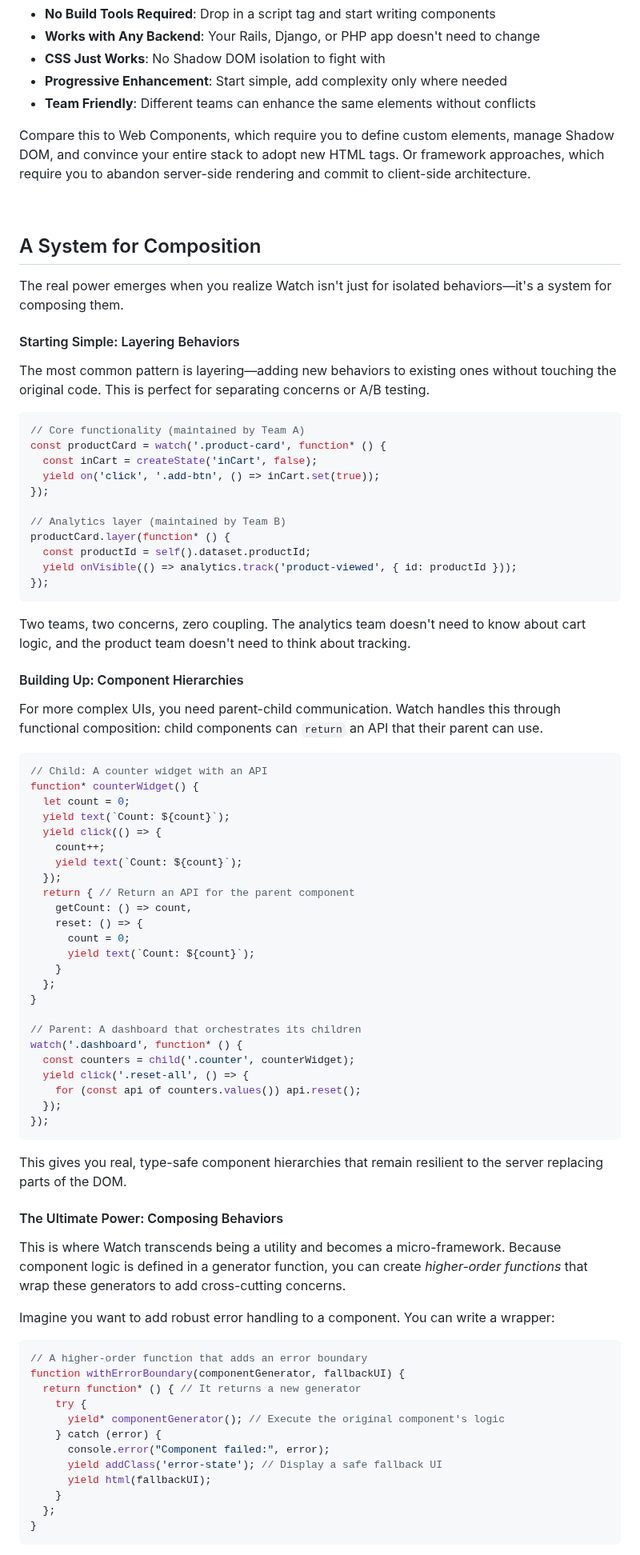
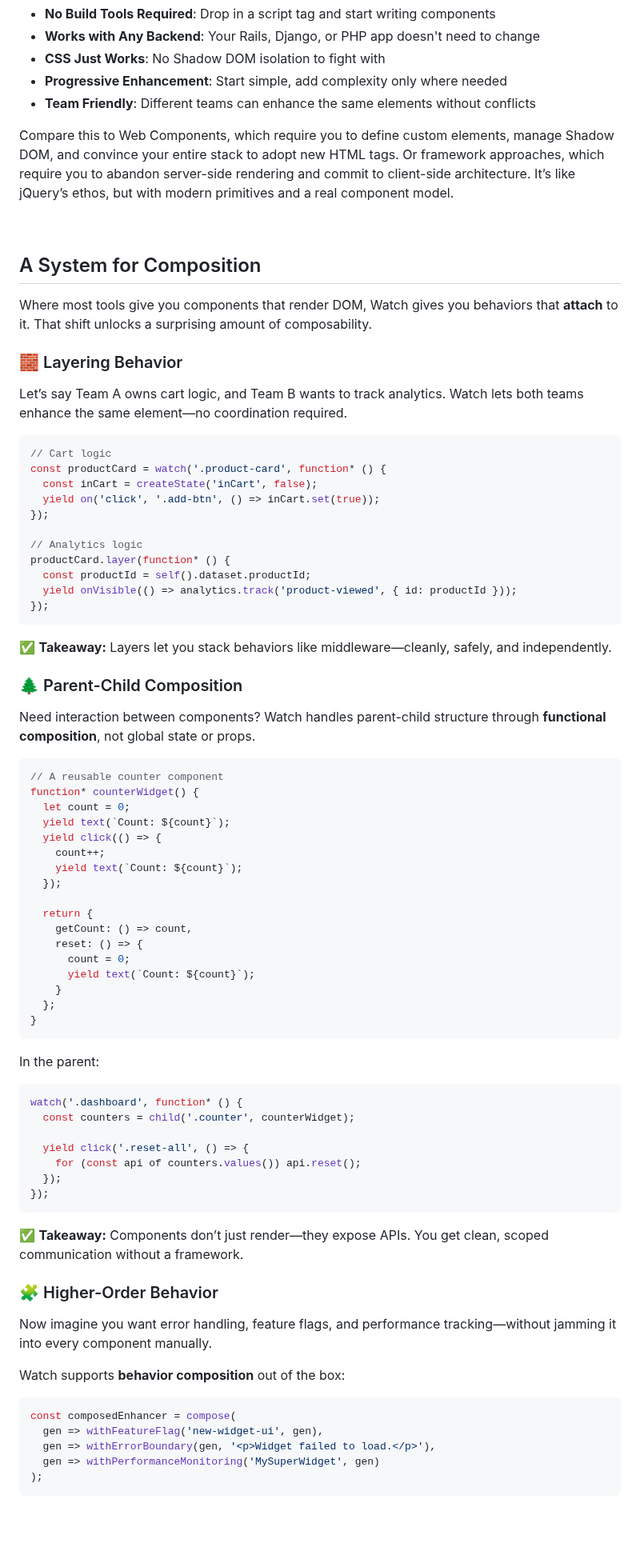
Before and after one commit to doeixd/watch, a Markdown page: docs/a-framework-for-the-dom-you-dont-control.md, the part around one of its changes. Shown at 80% size. Drawn GitHub-style; blank space fills up the shorter version.

````diff
--- a/docs/a-framework-for-the-dom-you-dont-control.md
+++ b/docs/a-framework-for-the-dom-you-dont-control.md
@@ -109,39 +109,41 @@ You're not creating new *kinds* of elements; you're creating new *behaviors* for
 - **Progressive Enhancement**: Start simple, add complexity only where needed
 - **Team Friendly**: Different teams can enhance the same elements without conflicts
 
-Compare this to Web Components, which require you to define custom elements, manage Shadow DOM, and convince your entire stack to adopt new HTML tags. Or framework approaches, which require you to abandon server-side rendering and commit to client-side architecture.
+Compare this to Web Components, which require you to define custom elements, manage Shadow DOM, and convince your entire stack to adopt new HTML tags. Or framework approaches, which require you to abandon server-side rendering and commit to client-side architecture. It’s like jQuery’s ethos, but with modern primitives and a real component model.
 
 <br />
 
 ## A System for Composition
 
-The real power emerges when you realize Watch isn't just for isolated behaviors—it's a system for composing them.
+Where most tools give you components that render DOM, Watch gives you behaviors that **attach** to it. That shift unlocks a surprising amount of composability.
 
-#### Starting Simple: Layering Behaviors
+### 🧱 Layering Behavior
 
-The most common pattern is layering—adding new behaviors to existing ones without touching the original code. This is perfect for separating concerns or A/B testing.
+Let’s say Team A owns cart logic, and Team B wants to track analytics. Watch lets both teams enhance the same element—no coordination required.
 
-```typescript
-// Core functionality (maintained by Team A)
+```ts
+// Cart logic
 const productCard = watch('.product-card', function* () {
   const inCart = createState('inCart', false);
   yield on('click', '.add-btn', () => inCart.set(true));
 });
 
-// Analytics layer (maintained by Team B)
+// Analytics logic
 productCard.layer(function* () {
   const productId = self().dataset.productId;
   yield onVisible(() => analytics.track('product-viewed', { id: productId }));
 });
 ```
-Two teams, two concerns, zero coupling. The analytics team doesn't need to know about cart logic, and the product team doesn't need to think about tracking.
 
-#### Building Up: Component Hierarchies
+✅ **Takeaway:** Layers let you stack behaviors like middleware—cleanly, safely, and independently.
 
-For more complex UIs, you need parent-child communication. Watch handles this through functional composition: child components can `return` an API that their parent can use.
 
-```typescript
-// Child: A counter widget with an API
+### 🌲 Parent-Child Composition
+
+Need interaction between components? Watch handles parent-child structure through **functional composition**, not global state or props.
+
+```ts
+// A reusable counter component
 function* counterWidget() {
   let count = 0;
   yield text(`Count: ${count}`);
@@ -149,7 +151,8 @@ function* counterWidget() {
     count++;
     yield text(`Count: ${count}`);
   });
-  return { // Return an API for the parent component
+
+  return {
     getCount: () => count,
     reset: () => {
       count = 0;
@@ -157,33 +160,33 @@ function* counterWidget() {
     }
   };
 }
+```
 
-// Parent: A dashboard that orchestrates its children
+In the parent:
+
+```ts
 watch('.dashboard', function* () {
   const counters = child('.counter', counterWidget);
+
   yield click('.reset-all', () => {
     for (const api of counters.values()) api.reset();
   });
 });
 ```
-This gives you real, type-safe component hierarchies that remain resilient to the server replacing parts of the DOM.
 
-#### The Ultimate Power: Composing Behaviors
+✅ **Takeaway:** Components don’t just render—they expose APIs. You get clean, scoped communication without a framework.
 
-This is where Watch transcends being a utility and becomes a micro-framework. Because component logic is defined in a generator function, you can create *higher-order functions* that wrap these generators to add cross-cutting concerns.
 
-Imagine you want to add robust error handling to a component. You can write a wrapper:
-```typescript
-// A higher-order function that adds an error boundary
-function withErrorBoundary(componentGenerator, fallbackUI) {
-  return function* () { // It returns a new generator
-    try {
-      yield* componentGenerator(); // Execute the original component's logic
-    } catch (error) {
-      console.error("Component failed:", error);
-      yield addClass('error-state'); // Display a safe fallback UI
-      yield html(fallbackUI);
-    }
-  };
-}
+### 🧩 Higher-Order Behavior
+
+Now imagine you want error handling, feature flags, and performance tracking—without jamming it into every component manually.
+
+Watch supports **behavior composition** out of the box:
+
+```ts
+const composedEnhancer = compose(
+  gen => withFeatureFlag('new-widget-ui', gen),
+  gen => withErrorBoundary(gen, '<p>Widget failed to load.</p>'),
+  gen => withPerformanceMonitoring('MySuperWidget', gen)
+);
 ```
````
Also changed, not shown: other parts of docs/a-framework-for-the-dom-you-dont-control.md (+5 -10 lines).
